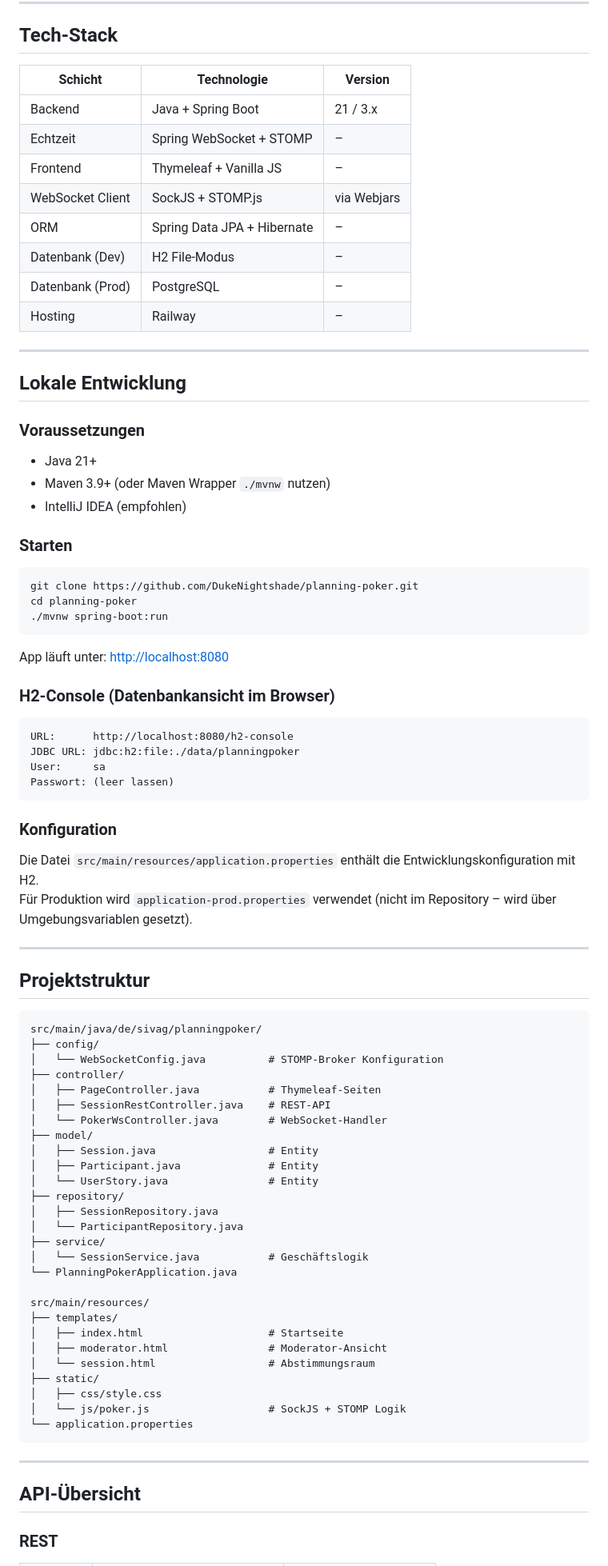
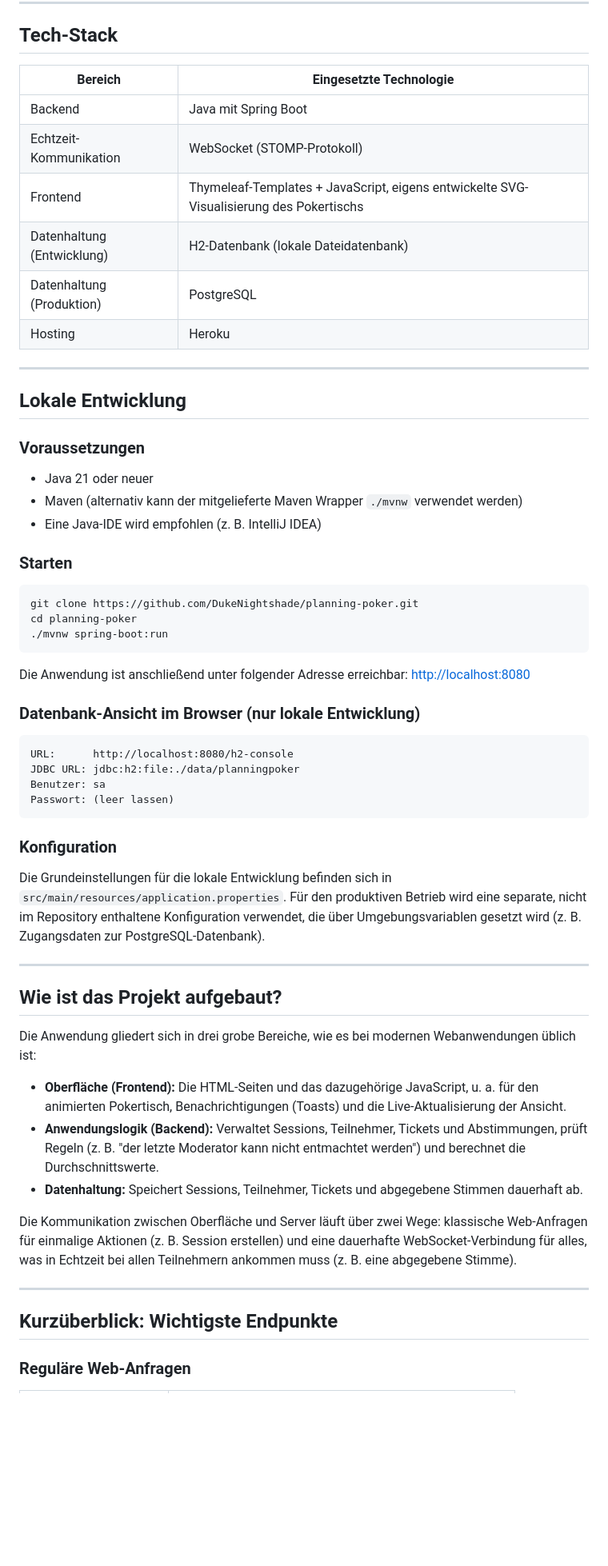
Before and after one commit to DukeNightshade/planning-poker, a Markdown page: README.md, the part around one of its changes. Shown at 80% size. GitHub-like rendering; blank space fills up the shorter version.

Commit message:
Revise README for clarity and structure
Updated README.md to improve clarity and organization, including features, tech stack, local development instructions, and project phases.

````diff
--- a/README.md
+++ b/README.md
@@ -26,16 +43,14 @@ Die Mitarbeiter der SIV.AG nutzten bisher ein kostenloses Drittanbieter-Tool fü
 
 ## Tech-Stack
 
-| Schicht | Technologie | Version |
-|---|---|---|
-| Backend | Java + Spring Boot | 21 / 3.x |
-| Echtzeit | Spring WebSocket + STOMP | – |
-| Frontend | Thymeleaf + Vanilla JS | – |
-| WebSocket Client | SockJS + STOMP.js | via Webjars |
-| ORM | Spring Data JPA + Hibernate | – |
-| Datenbank (Dev) | H2 File-Modus | – |
-| Datenbank (Prod) | PostgreSQL | – |
-| Hosting | Railway | – |
+| Bereich | Eingesetzte Technologie |
+|---|---|
+| Backend | Java mit Spring Boot |
+| Echtzeit-Kommunikation | WebSocket (STOMP-Protokoll) |
+| Frontend | Thymeleaf-Templates + JavaScript, eigens entwickelte SVG-Visualisierung des Pokertischs |
+| Datenhaltung (Entwicklung) | H2-Datenbank (lokale Dateidatenbank) |
+| Datenhaltung (Produktion) | PostgreSQL |
+| Hosting | Heroku |
 
 ---
 
@@ -43,9 +58,9 @@ Die Mitarbeiter der SIV.AG nutzten bisher ein kostenloses Drittanbieter-Tool fü
 
 ### Voraussetzungen
 
-- Java 21+
-- Maven 3.9+ (oder Maven Wrapper `./mvnw` nutzen)
-- IntelliJ IDEA (empfohlen)
+- Java 21 oder neuer
+- Maven (alternativ kann der mitgelieferte Maven Wrapper `./mvnw` verwendet werden)
+- Eine Java-IDE wird empfohlen (z. B. IntelliJ IDEA)
 
 ### Starten
 
@@ -55,59 +70,36 @@ cd planning-poker
 ./mvnw spring-boot:run
 ```
 
-App läuft unter: [http://localhost:8080](http://localhost:8080)
+Die Anwendung ist anschließend unter folgender Adresse erreichbar: [http://localhost:8080](http://localhost:8080)
 
-### H2-Console (Datenbankansicht im Browser)
+### Datenbank-Ansicht im Browser (nur lokale Entwicklung)
 
 ```
 URL:      http://localhost:8080/h2-console
 JDBC URL: jdbc:h2:file:./data/planningpoker
-User:     sa
+Benutzer: sa
 Passwort: (leer lassen)
 ```
 
 ### Konfiguration
 
-Die Datei `src/main/resources/application.properties` enthält die Entwicklungskonfiguration mit H2.
-Für Produktion wird `application-prod.properties` verwendet (nicht im Repository – wird über Umgebungsvariablen gesetzt).
+Die Grundeinstellungen für die lokale Entwicklung befinden sich in `src/main/resources/application.properties`. Für den produktiven Betrieb wird eine separate, nicht im Repository enthaltene Konfiguration verwendet, die über Umgebungsvariablen gesetzt wird (z. B. Zugangsdaten zur PostgreSQL-Datenbank).
 
 ---
 
-## Projektstruktur
+## Wie ist das Projekt aufgebaut?
 
-```
-src/main/java/de/sivag/planningpoker/
-├── config/
-│   └── WebSocketConfig.java          # STOMP-Broker Konfiguration
-├── controller/
-│   ├── PageController.java           # Thymeleaf-Seiten
-│   ├── SessionRestController.java    # REST-API
-│   └── PokerWsController.java        # WebSocket-Handler
-├── model/
-│   ├── Session.java                  # Entity
-│   ├── Participant.java              # Entity
-│   └── UserStory.java                # Entity
-├── repository/
-│   ├── SessionRepository.java
-│   └── ParticipantRepository.java
-├── service/
-│   └── SessionService.java           # Geschäftslogik
-└── PlanningPokerApplication.java
+Die Anwendung gliedert sich in drei grobe Bereiche, wie es bei modernen Webanwendungen üblich ist:
 
-src/main/resources/
-├── templates/
-│   ├── index.html                    # Startseite
-│   ├── moderator.html                # Moderator-Ansicht
-│   └── session.html                  # Abstimmungsraum
-├── static/
-│   ├── css/style.css
-│   └── js/poker.js                   # SockJS + STOMP Logik
-└── application.properties
-```
+- **Oberfläche (Frontend):** Die HTML-Seiten und das dazugehörige JavaScript, u. a. für den animierten Pokertisch, Benachrichtigungen (Toasts) und die Live-Aktualisierung der Ansicht.
+- **Anwendungslogik (Backend):** Verwaltet Sessions, Teilnehmer, Tickets und Abstimmungen, prüft Regeln (z. B. "der letzte Moderator kann nicht entmachtet werden") und berechnet die Durchschnittswerte.
+- **Datenhaltung:** Speichert Sessions, Teilnehmer, Tickets und abgegebene Stimmen dauerhaft ab.
+
+Die Kommunikation zwischen Oberfläche und Server läuft über zwei Wege: klassische Web-Anfragen für einmalige Aktionen (z. B. Session erstellen) und eine dauerhafte WebSocket-Verbindung für alles, was in Echtzeit bei allen Teilnehmern ankommen muss (z. B. eine abgegebene Stimme).
 
 ---
 
-## API-Übersicht
+## Kurzüberblick: Wichtigste Endpunkte
 
-### REST
+### Reguläre Web-Anfragen
 
````
Also changed, not shown: other parts of README.md (+44 -46 lines).
